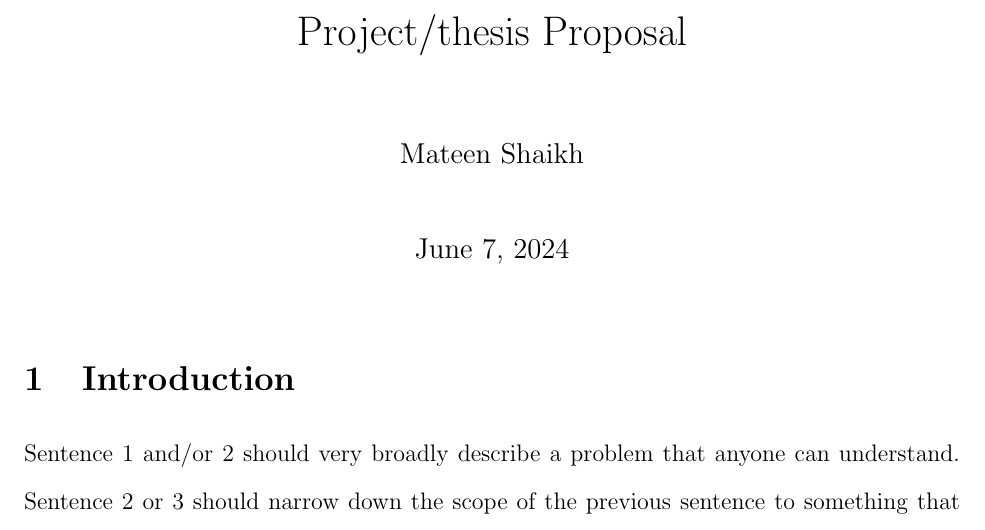
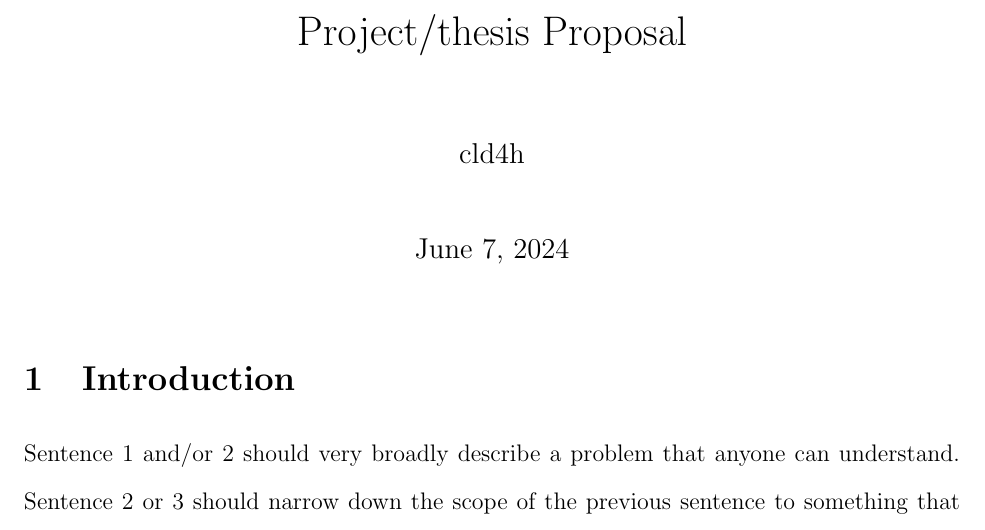
Before and after one commit to cld4h/Thesis_Proposal, a LaTeX document (sampleproposalstructure.tex): part of page 1 of 10, cut so that both start at the same text. Compiled offline with pdfLaTeX.

Commit message:
Change author name

```diff
--- a/sampleproposalstructure.tex
+++ b/sampleproposalstructure.tex
@@ -33,7 +33,7 @@
 
 
 \title{Project/thesis Proposal}
-\author{Mateen Shaikh}
+\author{cld4h}
 \date{\today}
 
 
```
